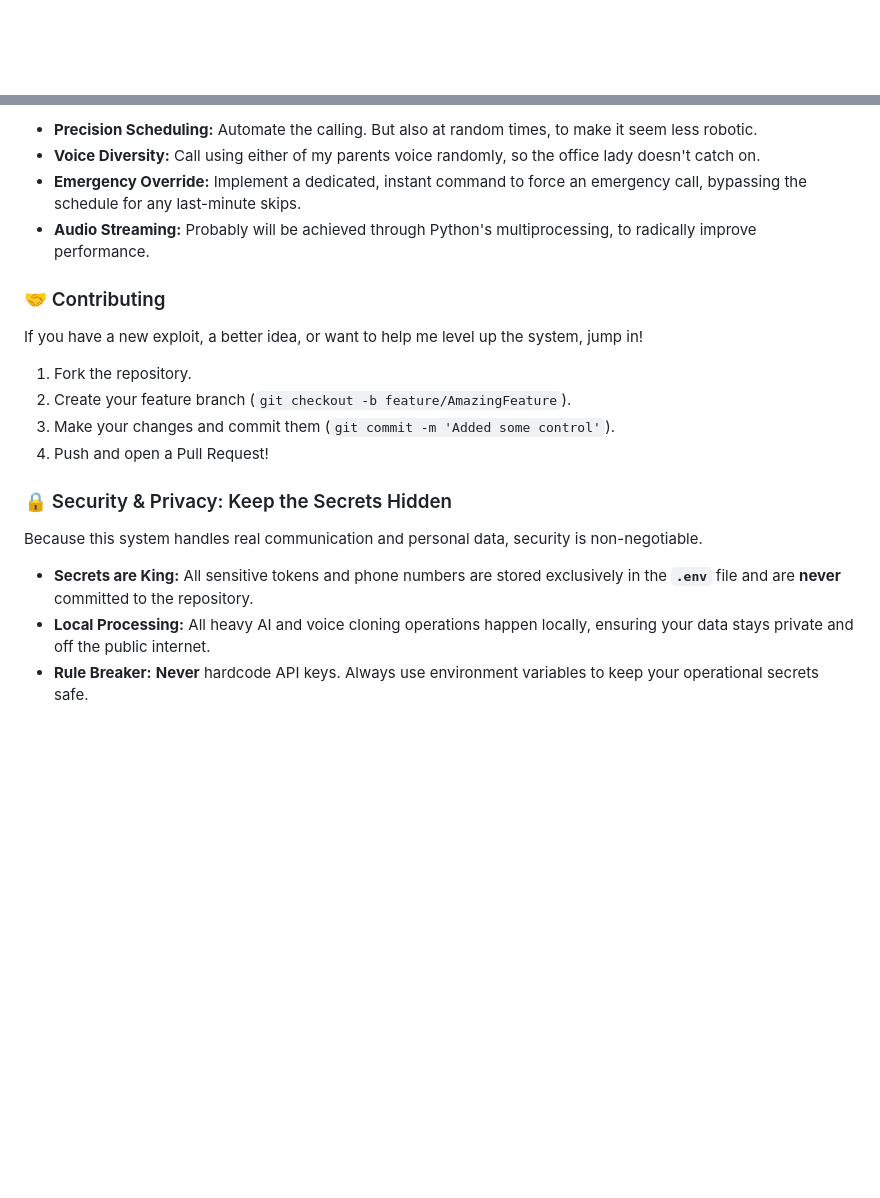
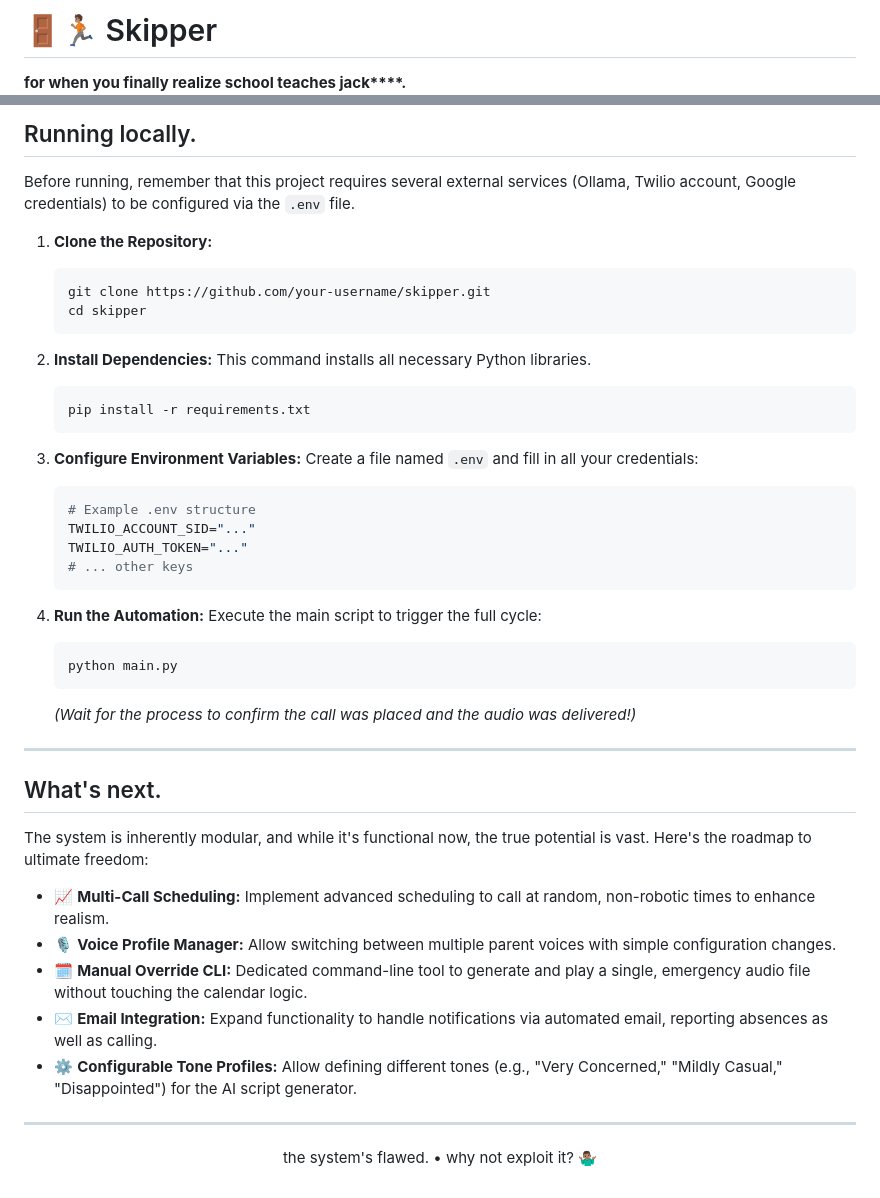
Before and after one commit to abiarul1016-glitch/Skipper, a Markdown page: README.md, 2 parts joined by grey strips. Rendered like a GitHub page; blank space fills up the shorter version.

````diff
--- a/README.md
+++ b/README.md
@@ -1,6 +1,4 @@
-<!-- # Skipper
-Automate the calling to the office to notify of absences, by reading my calendar for my schedule of absences.
+# 🚪🏃🏽 Skipper
 
-How it works?
-Connects to your Google Calendar via the calendar API, and scrapes the upcoming planned skips (absences) you have for the current week (or the following week if the current date is the weekend) from your SKIP calendar. Then it uses the relevant skip dates to dynamically generate a phrase, based off a set of safe constraints, using local AI enabled through AI. This script is then transcribed into your parent's voice through Blaizzy's MLX-Audio, specifically using Qwen's 1.7B TTS engine. Lastly, this file is saved to your computer, and then accessed by Twilio to play the audio, after a couple of delays and dials to your school's attendance system. Note: this project is currently designed to work by serving up a server for Twilio to access using Flask and ngrok. -->
+**for when you finally realize school teaches jack\*\*\*\*.**
 
@@ -96,22 +69,55 @@ The system is modular, and I'm constantly working on features that give you ulti
 
-*   **Precision Scheduling:** Automate the calling. But also at random times, to make it seem less robotic.
-*   **Voice Diversity:** Call using either of my parents voice randomly, so the office lady doesn't catch on.
-*   **Emergency Override:** Implement a dedicated, instant command to force an emergency call, bypassing the schedule for any last-minute skips.
-*   **Audio Streaming:** Probably will be achieved through Python's multiprocessing, to radically improve performance.
+## Running locally.
 
-### 🤝 Contributing
+Before running, remember that this project requires several external services (Ollama, Twilio account, Google credentials) to be configured via the `.env` file.
 
-If you have a new exploit, a better idea, or want to help me level up the system, jump in!
+1. **Clone the Repository:**
 
-1.  Fork the repository.
-2.  Create your feature branch (`git checkout -b feature/AmazingFeature`).
-3.  Make your changes and commit them (`git commit -m 'Added some control'`).
-4.  Push and open a Pull Request!
+   ```bash
+   git clone https://github.com/your-username/skipper.git
+   cd skipper
+   ```
 
-### 🔒 Security & Privacy: Keep the Secrets Hidden
+2. **Install Dependencies:**
+   This command installs all necessary Python libraries.
 
-Because this system handles real communication and personal data, security is non-negotiable.
+   ```bash
+   pip install -r requirements.txt
+   ```
 
-*   **Secrets are King:** All sensitive tokens and phone numbers are stored exclusively in the **`.env`** file and are **never** committed to the repository.
-*   **Local Processing:** All heavy AI and voice cloning operations happen locally, ensuring your data stays private and off the public internet.
-*   **Rule Breaker:** **Never** hardcode API keys. Always use environment variables to keep your operational secrets safe.
+3. **Configure Environment Variables:**
+   Create a file named `.env` and fill in all your credentials:
+
+   ```env
+   # Example .env structure
+   TWILIO_ACCOUNT_SID="..."
+   TWILIO_AUTH_TOKEN="..."
+   # ... other keys
+   ```
+
+4. **Run the Automation:**
+   Execute the main script to trigger the full cycle:
+   ```bash
+   python main.py
+   ```
+   _(Wait for the process to confirm the call was placed and the audio was delivered!)_
+
+---
+
+## What's next.
+
+The system is inherently modular, and while it's functional now, the true potential is vast. Here's the roadmap to ultimate freedom:
+
+- 📈 **Multi-Call Scheduling:** Implement advanced scheduling to call at random, non-robotic times to enhance realism.
+- 🎙️ **Voice Profile Manager:** Allow switching between multiple parent voices with simple configuration changes.
+- 🗓️ **Manual Override CLI:** Dedicated command-line tool to generate and play a single, emergency audio file without touching the calendar logic.
+- ✉️ **Email Integration:** Expand functionality to handle notifications via automated email, reporting absences as well as calling.
+- ⚙️ **Configurable Tone Profiles:** Allow defining different tones (e.g., "Very Concerned," "Mildly Casual," "Disappointed") for the AI script generator.
+
+---
+
+<div align="center">
+
+the system's flawed. • why not exploit it? 🤷🏽‍♂️
+
+</div>
````
Also changed, not shown: other parts of README.md (+41 -66 lines), readme_simple.md (deleted, +0 -124 lines).
